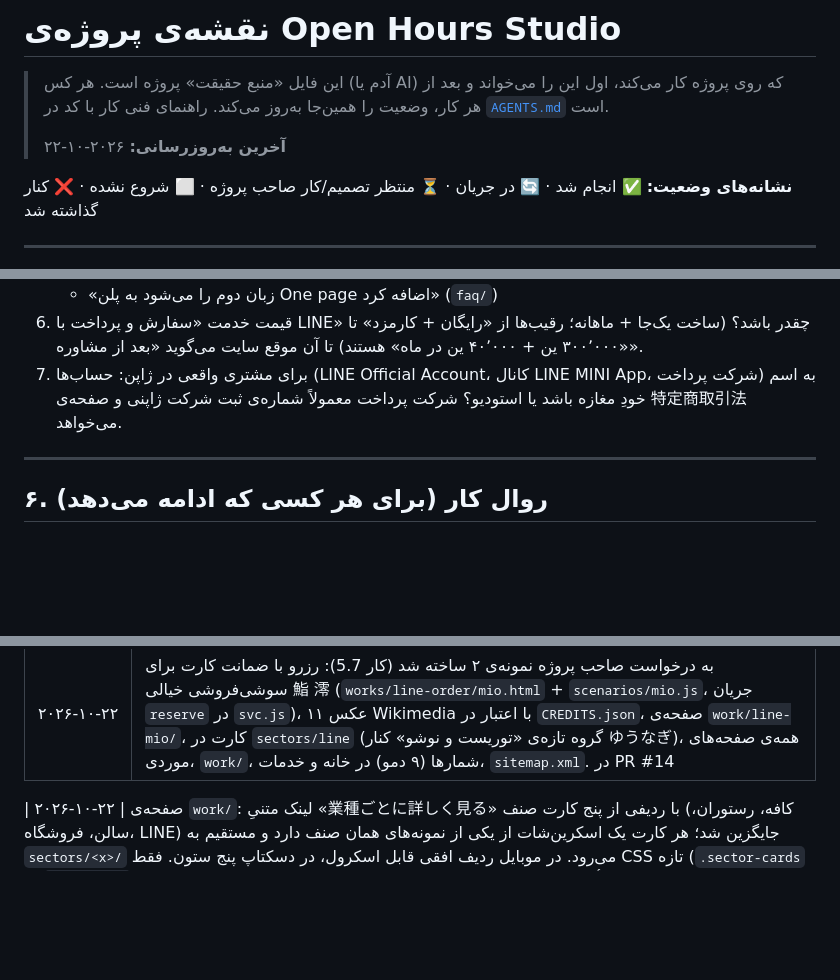
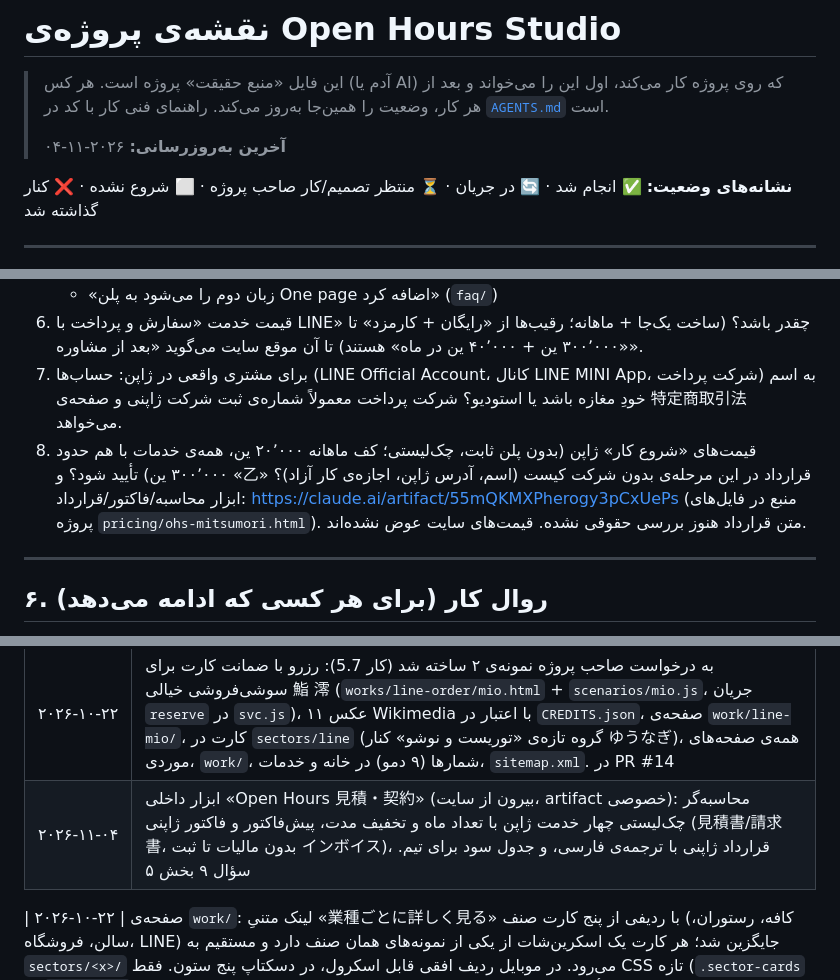
Before and after one commit to openhoursstudio/openhoursstudio.github.io, a Markdown page: docs/PLAN.md, 3 parts joined by grey strips. Rendered like a GitHub page; blank space fills up the shorter version.

Commit message:
PLAN: log Japan quote/contract tool, add open question on launch prices
Co-Authored-By: Claude Opus 5.5 <noreply@anthropic.com>
Claude-Session: https://claude.ai/code/session_01MrcaRc9PrCpsmA6NGK8WAB

```diff
--- a/docs/PLAN.md
+++ b/docs/PLAN.md
@@ -3,7 +3,7 @@
 > این فایل «منبع حقیقت» پروژه است. هر کس (آدم یا AI) که روی پروژه کار می‌کند، اول این را می‌خواند و بعد از هر کار، وضعیت را همین‌جا به‌روز می‌کند.
 > راهنمای فنی کار با کد در [`AGENTS.md`](../AGENTS.md) است.
 >
-> **آخرین به‌روزرسانی:** ۲۰۲۶-۱۰-۲۲
+> **آخرین به‌روزرسانی:** ۲۰۲۶-۱۱-۰۴
 
 **نشانه‌های وضعیت:** ✅ انجام شد · 🔄 در جریان · ⏳ منتظر تصمیم/کار صاحب پروژه · ⬜ شروع نشده · ❌ کنار گذاشته شد
 
@@ -160,6 +160,7 @@
    - «زبان دوم را می‌شود به پلن One page اضافه کرد» (`faq/`)
 6. قیمت خدمت «سفارش و پرداخت با LINE» چقدر باشد؟ (ساخت یک‌جا + ماهانه؛ رقیب‌ها از «رایگان + کارمزد» تا «۳۰۰٬۰۰۰ ین + ۴۰٬۰۰۰ ین در ماه» هستند) تا آن موقع سایت می‌گوید «بعد از مشاوره».
 7. برای مشتری واقعی در ژاپن: حساب‌ها (LINE Official Account، کانال LINE MINI App، شرکت پرداخت) به اسم خودِ مغازه باشد یا استودیو؟ شرکت پرداخت معمولاً شماره‌ی ثبت شرکت ژاپنی و صفحه‌ی 特定商取引法 می‌خواهد.
+9. قیمت‌های «شروع کار» ژاپن (بدون پلن ثابت، چک‌لیستی؛ کف ماهانه ۲۰٬۰۰۰ ین، همه‌ی خدمات با هم حدود ۳۰۰٬۰۰۰ ین) تأیید شود؟ و «乙» قرارداد در این مرحله‌ی بدون شرکت کیست (اسم، آدرس ژاپن، اجازه‌ی کار آزاد)؟ ابزار محاسبه/فاکتور/قرارداد: https://claude.ai/artifact/55mQKMXPherogy3pCxUePs (منبع در فایل‌های پروژه `pricing/ohs-mitsumori.html`). متن قرارداد هنوز بررسی حقوقی نشده. قیمت‌های سایت عوض نشده‌اند.
 
 ---
 
@@ -200,6 +201,7 @@
 | ۲۰۲۶-۱۰-۲۱ | به درخواست صاحب پروژه، سه سناریوی تازه برای LINE MINI App ساخته شد، از روی کسب‌وکارهایی که در ژاپن بیشترین استفاده را دارند: `works/line-order/tsuki.html` (آرایشگاه 月と櫛: انتخاب منو و افزودنی، آرایشگر، روز و ساعت خالی، یادآوری)، `sakura.html` (کلینیک さくら通り: گرفتن نوبت از خانه، خبر دادن در LINE وقتی نوبت نزدیک است، راهنمای بیماران تب‌دار) و `komugi.html` (نانوایی こむぎ日和: کارت عضویت، امتیاز، کوپن، خبر پخته شدن نان). هر سه با پنل کنار (دفتر رزرو، صف پذیرش، صندوق)، پخش خودکار و ژاپنی/انگلیسی. صفحه‌ی معرفی هر کدام در `work/line-tsuki/`، `work/line-sakura/`، `work/line-komugi/`. صفحه‌ی `sectors/line/` حالا دو گروه دارد (سفارش در رستوران و کاربردهای دیگر)؛ ردیف LINE صفحه‌ی اول، Work، صفحه‌ی بخش‌ها، پاراگراف تازه در サービス 05 و sitemap به‌روز شد. |
 | ۲۰۲۶-۱۰-۲۲ | به درخواست صاحب پروژه، سه پیشنهاد تحقیق بازار ژاپن ثبت شد (کارهای 5.6 تا 5.9). نمونه‌ی ۱ ساخته شد: منوی QR پنج‌زبانه برای توریست‌ها (`works/line-order/tabi.html`، 居酒屋 ゆうなぎ) با فیلتر آلرژی/گوشت خوک/الکل/گیاهی، توضیح お通し، جمله‌های آماده برای صدا زدن کارمند، برگه‌ی ژاپنی برای آشپزخانه و پرداخت با کارت/Alipay/WeChat Pay؛ صفحه‌ی `work/line-tabi/` و کارت‌ها در `sectors/line/`، `work/`، صفحه‌ی بقیه‌ی اپ‌ها («8つのアプリ»). مقاله‌ی «補助金を使ってホームページをつくる» درباره‌ی دور ۲۰ 小規模事業者持続化補助金 در `journal/hojokin-website/` |
 | ۲۰۲۶-۱۰-۲۲ | به درخواست صاحب پروژه نمونه‌ی ۲ ساخته شد (کار 5.7): رزرو با ضمانت کارت برای سوشی‌فروشی خیالی 鮨 澪 (`works/line-order/mio.html` + `scenarios/mio.js`، جریان `reserve` در `svc.js`)، ۱۱ عکس Wikimedia با اعتبار در `CREDITS.json`، صفحه‌ی `work/line-mio/`، کارت در `sectors/line` (گروه تازه‌ی «توریست و نوشو» کنار ゆうなぎ)، همه‌ی صفحه‌های موردی، `work/`، شمارها (۹ دمو) در خانه و خدمات، `sitemap.xml`. در PR #14 |
+| ۲۰۲۶-۱۱-۰۴ | ابزار داخلی «Open Hours 見積・契約» (بیرون از سایت، artifact خصوصی): محاسبه‌گر چک‌لیستی چهار خدمت ژاپن با تعداد ماه و تخفیف مدت، پیش‌فاکتور و فاکتور ژاپنی (見積書/請求書، بدون مالیات تا ثبت インボイス)، قرارداد ژاپنی با ترجمه‌ی فارسی، و جدول سود برای تیم. سؤال ۹ بخش ۵ |
 
 | ۲۰۲۶-۱۰-۲۲ | صفحه‌ی `work/`: لینک متنیِ «業種ごとに詳しく見る» با ردیفی از پنج کارت صنف (کافه، رستوران، سالن، فروشگاه، LINE) جایگزین شد؛ هر کارت یک اسکرین‌شات از یکی از نمونه‌های همان صنف دارد و مستقیم به `sectors/<x>/` می‌رود. در موبایل ردیف افقی قابل اسکرول، در دسکتاپ پنج ستون. فقط CSS تازه (`.sector-cards` در `studio.css`) و متن‌های موجود؛ منتظر تأیید صاحب پروژه برای تغییر ظاهر |
 | ۲۰۲۶-۱۰-۲۲ | رفع پرش خودکارِ صفحه هنگام اسکرول کنار دموهای زنده (`sectors/line/` و صفحه‌های `work/line-*/`): پخشِ خودکار (`works/line-order/auto.js`) برای رادیو و چک‌باکس روی `label` کلیک می‌کرد و کروم همان‌جا فوکوس می‌داد و صفحه‌ی والد را اسکرول می‌کرد؛ حالا روی خودِ `input` کلیک می‌شود. خودِ پخش خودکار تغییری نکرد؛ در کروم/اج باید با اسکرول کنار دموها تست شود |
```
